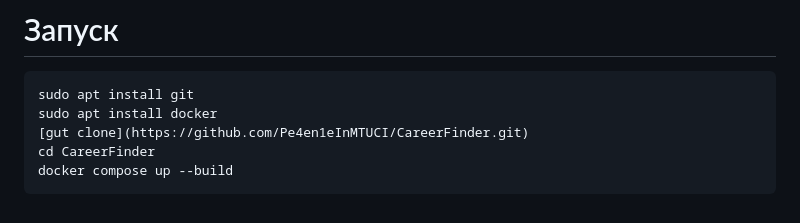
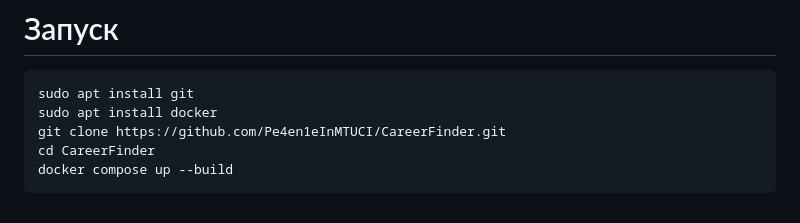
Before and after one commit to Pe4en1eInMTUCI/CareerFinder, a Markdown page: README.md, the part around the change. GitHub-like rendering.

````diff
--- a/README.md
+++ b/README.md
@@ -99,7 +99,7 @@ _Плейсхолдер все время разный чтоб было кра
 ```bash
 sudo apt install git
 sudo apt install docker
-[gut clone](https://github.com/Pe4en1eInMTUCI/CareerFinder.git)
+git clone https://github.com/Pe4en1eInMTUCI/CareerFinder.git
 cd CareerFinder
 docker compose up --build
 ```
````
